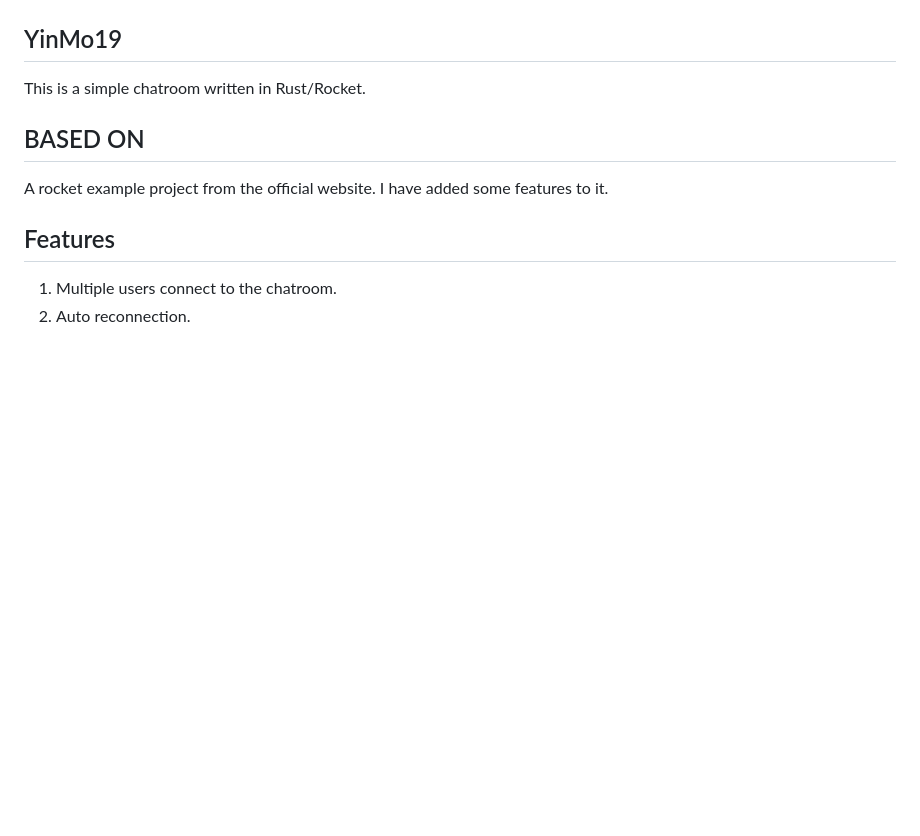
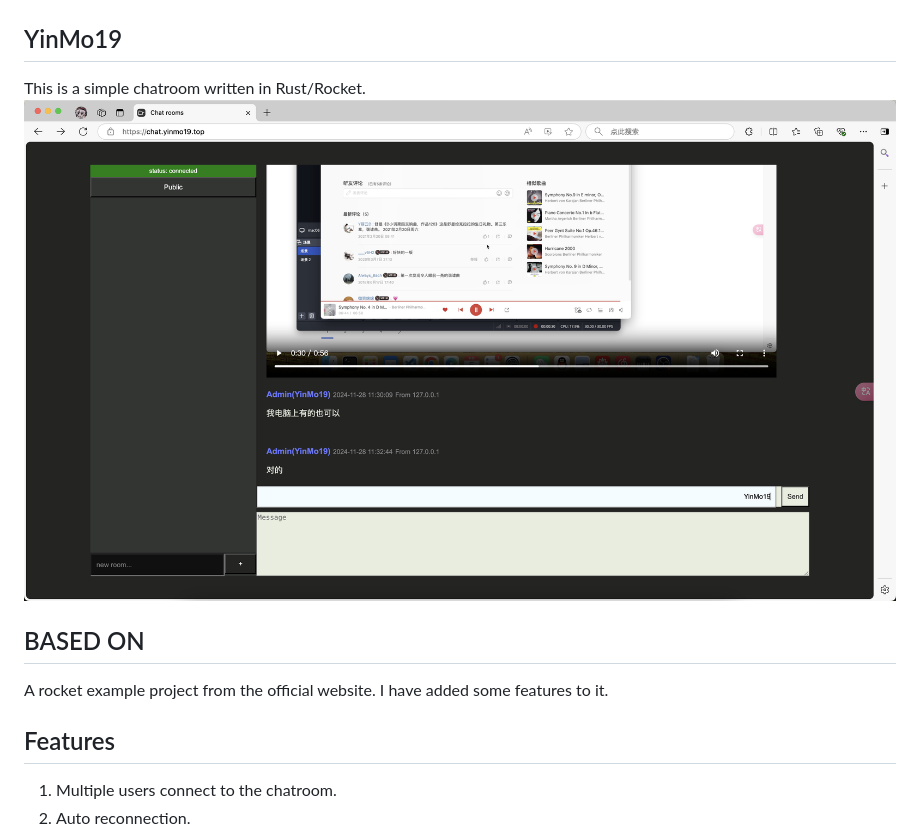
Before and after one commit to YinMo19/chatroom, a Markdown page: README.md, the part around the change. Drawn GitHub-style; pictures changed too: static/QQ_1732765166253.png (added); blank space fills up the shorter version.

```diff
--- a/README.md
+++ b/README.md
@@ -2,6 +2,7 @@
 ## YinMo19
 
 This is a simple chatroom written in Rust/Rocket.
+![alt text](static/QQ_1732765166253.png)
 
 BASED ON
 ---
```
